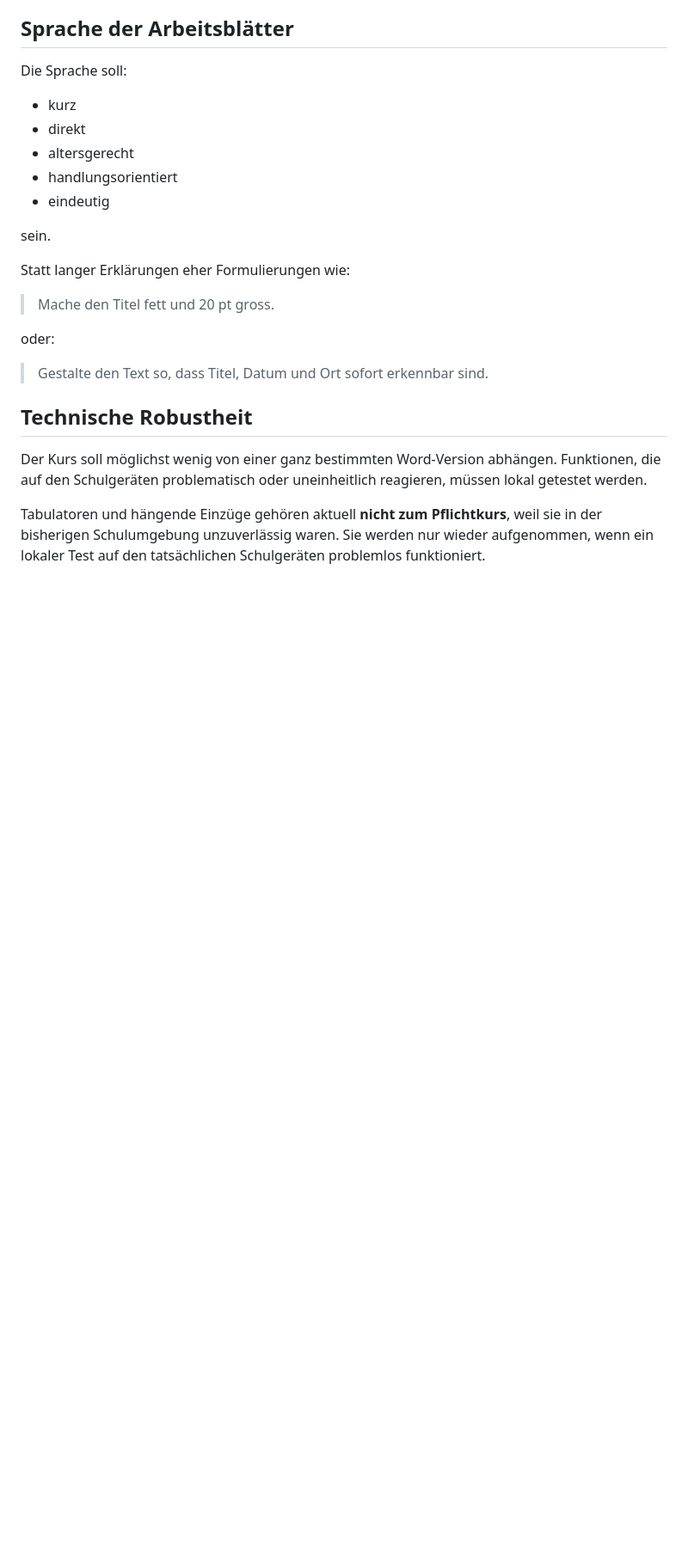
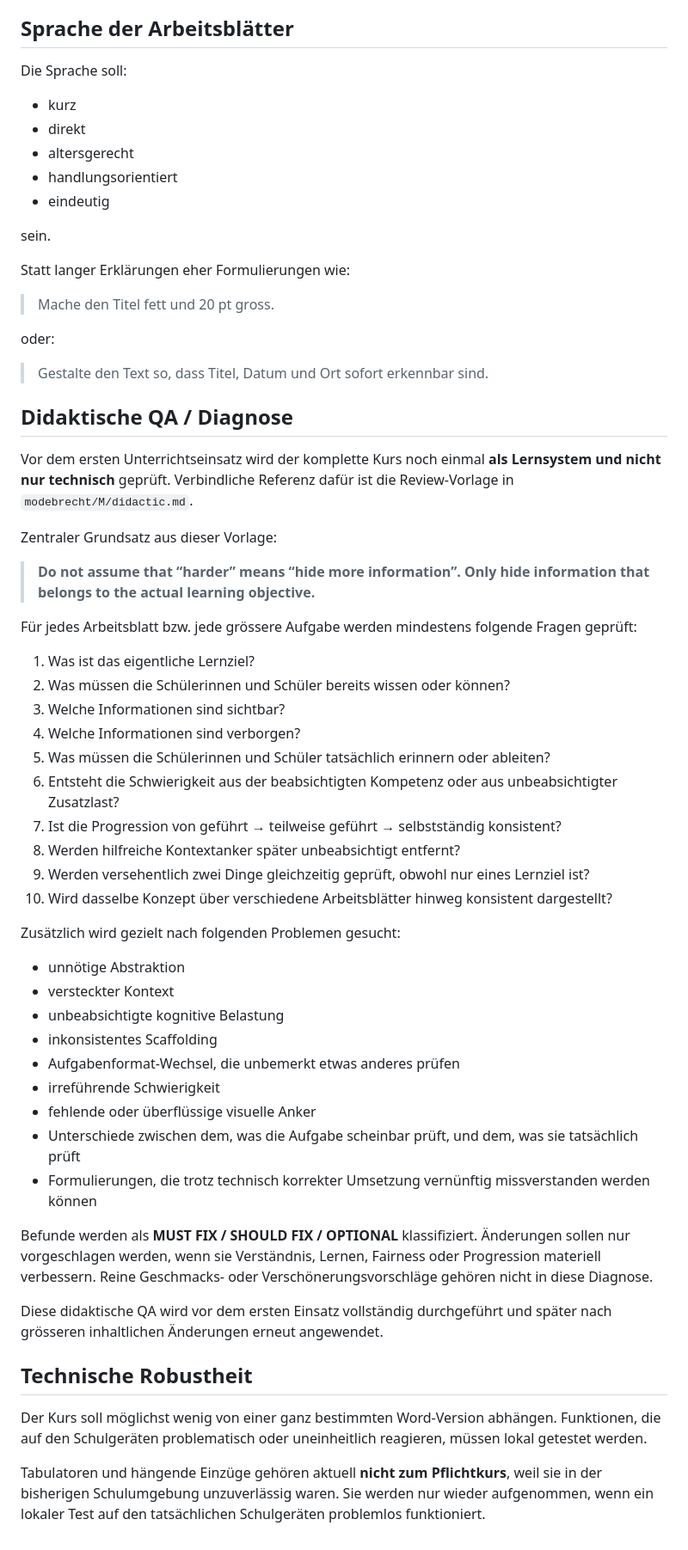
Before and after one commit to modebrecht/Word-Kurs, a Markdown page: planung/DIDAKTIK.md, the part around the change. Shown at 86% size. Drawn GitHub-style; blank space fills up the shorter version.

Commit message:
Document didactic QA source and review process

```diff
--- a/planung/DIDAKTIK.md
+++ b/planung/DIDAKTIK.md
@@ -97,6 +97,43 @@ oder:
 
 > Gestalte den Text so, dass Titel, Datum und Ort sofort erkennbar sind.
 
+## Didaktische QA / Diagnose
+
+Vor dem ersten Unterrichtseinsatz wird der komplette Kurs noch einmal **als Lernsystem und nicht nur technisch** geprüft. Verbindliche Referenz dafür ist die Review-Vorlage in `modebrecht/M/didactic.md`.
+
+Zentraler Grundsatz aus dieser Vorlage:
+
+> **Do not assume that “harder” means “hide more information”. Only hide information that belongs to the actual learning objective.**
+
+Für jedes Arbeitsblatt bzw. jede grössere Aufgabe werden mindestens folgende Fragen geprüft:
+
+1. Was ist das eigentliche Lernziel?
+2. Was müssen die Schülerinnen und Schüler bereits wissen oder können?
+3. Welche Informationen sind sichtbar?
+4. Welche Informationen sind verborgen?
+5. Was müssen die Schülerinnen und Schüler tatsächlich erinnern oder ableiten?
+6. Entsteht die Schwierigkeit aus der beabsichtigten Kompetenz oder aus unbeabsichtigter Zusatzlast?
+7. Ist die Progression von geführt → teilweise geführt → selbstständig konsistent?
+8. Werden hilfreiche Kontextanker später unbeabsichtigt entfernt?
+9. Werden versehentlich zwei Dinge gleichzeitig geprüft, obwohl nur eines Lernziel ist?
+10. Wird dasselbe Konzept über verschiedene Arbeitsblätter hinweg konsistent dargestellt?
+
+Zusätzlich wird gezielt nach folgenden Problemen gesucht:
+
+- unnötige Abstraktion
+- versteckter Kontext
+- unbeabsichtigte kognitive Belastung
+- inkonsistentes Scaffolding
+- Aufgabenformat-Wechsel, die unbemerkt etwas anderes prüfen
+- irreführende Schwierigkeit
+- fehlende oder überflüssige visuelle Anker
+- Unterschiede zwischen dem, was die Aufgabe scheinbar prüft, und dem, was sie tatsächlich prüft
+- Formulierungen, die trotz technisch korrekter Umsetzung vernünftig missverstanden werden können
+
+Befunde werden als **MUST FIX / SHOULD FIX / OPTIONAL** klassifiziert. Änderungen sollen nur vorgeschlagen werden, wenn sie Verständnis, Lernen, Fairness oder Progression materiell verbessern. Reine Geschmacks- oder Verschönerungsvorschläge gehören nicht in diese Diagnose.
+
+Diese didaktische QA wird vor dem ersten Einsatz vollständig durchgeführt und später nach grösseren inhaltlichen Änderungen erneut angewendet.
+
 ## Technische Robustheit
 
 Der Kurs soll möglichst wenig von einer ganz bestimmten Word-Version abhängen. Funktionen, die auf den Schulgeräten problematisch oder uneinheitlich reagieren, müssen lokal getestet werden.
```
